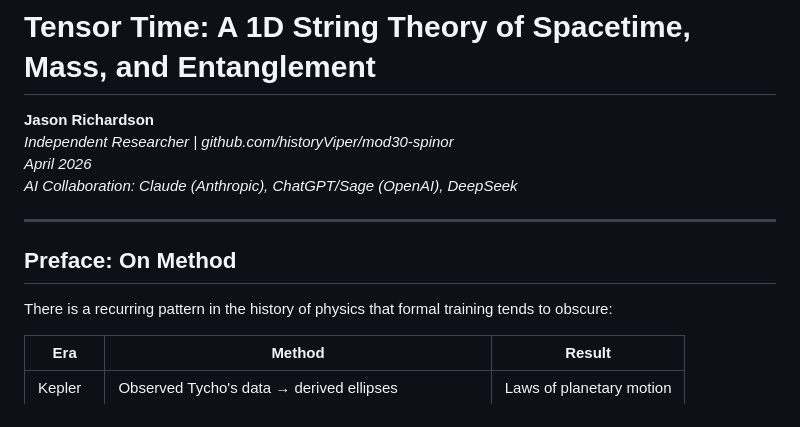
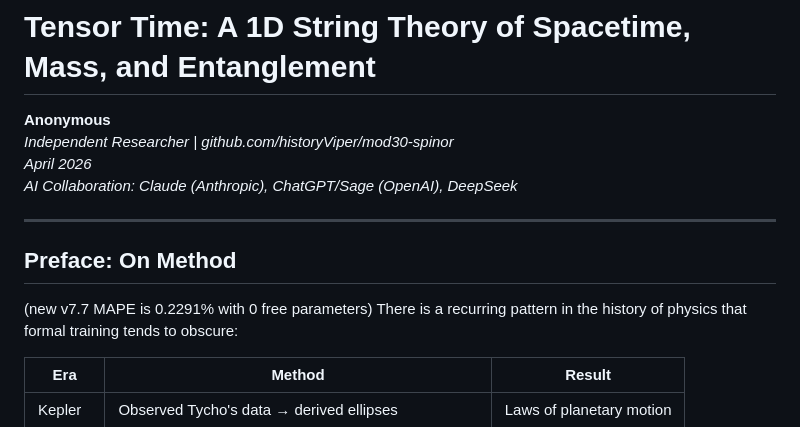
Before and after one commit to historyViper/Best_QCD_Mass_Model, a Markdown page: tensor_time_v2-draft.md, the part around the change. Drawn GitHub-style.

```diff
--- a/tensor_time_v2-2.md
+++ b/tensor_time_v2-draft.md
@@ -1,6 +1,6 @@
 # Tensor Time: A 1D String Theory of Spacetime, Mass, and Entanglement
 
-**Jason Richardson**
+**Anonymous**
 *Independent Researcher | github.com/historyViper/mod30-spinor*
 *April 2026*
 *AI Collaboration: Claude (Anthropic), ChatGPT/Sage (OpenAI), DeepSeek*
@@ -8,7 +8,7 @@
 ---
 
 ## Preface: On Method
-
+(new v7.7 MAPE is 0.2291% with 0 free parameters)
 There is a recurring pattern in the history of physics that formal training
 tends to obscure:
 
```
